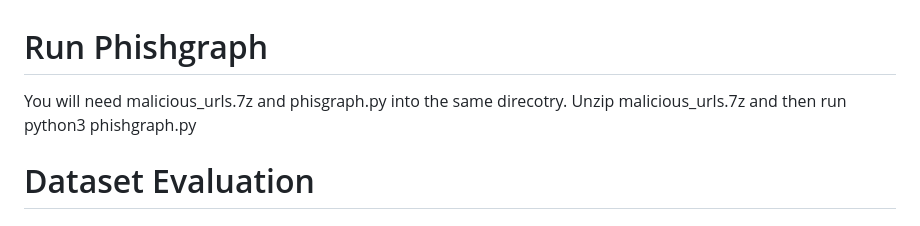
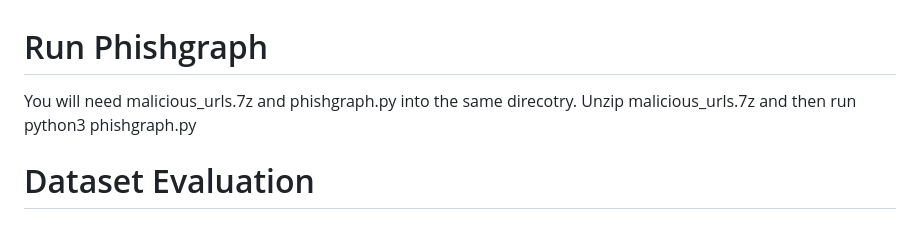
Before and after one commit to PromptForge/melef-paper-Open-Datasets-Cybersecurity, a Markdown page: README.md, the part around the change. Rendered like a GitHub page.

Commit message:
Fix typo in README instructions

```diff
--- a/README.md
+++ b/README.md
@@ -1,5 +1,5 @@
 # Run Phishgraph
-You will need malicious_urls.7z and phisgraph.py into the same direcotry. Unzip malicious_urls.7z and then run python3 phishgraph.py
+You will need malicious_urls.7z and phishgraph.py into the same direcotry. Unzip malicious_urls.7z and then run python3 phishgraph.py
 
 # Dataset Evaluation
 
```
